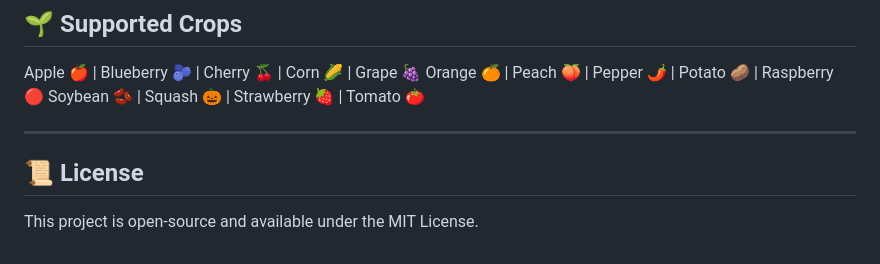
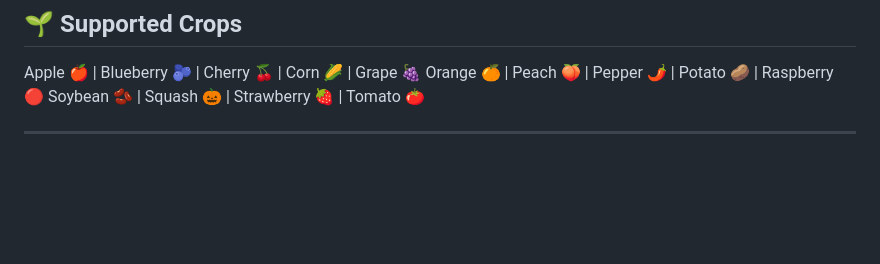
Before and after one commit to abhi9here/cropguard-ai, a Markdown page: README.md, the part around the change. Drawn GitHub-style; blank space fills up the shorter version.

Commit message:
Delete License section from README
Removed the License section from the README.

```diff
--- a/README.md
+++ b/README.md
@@ -130,7 +130,3 @@ Orange 🍊 | Peach 🍑 | Pepper 🌶️ | Potato 🥔 | Raspberry 🔴
 Soybean 🫘 | Squash 🎃 | Strawberry 🍓 | Tomato 🍅
 
 ---
-
-## 📜 License
-
-This project is open-source and available under the MIT License.
```
